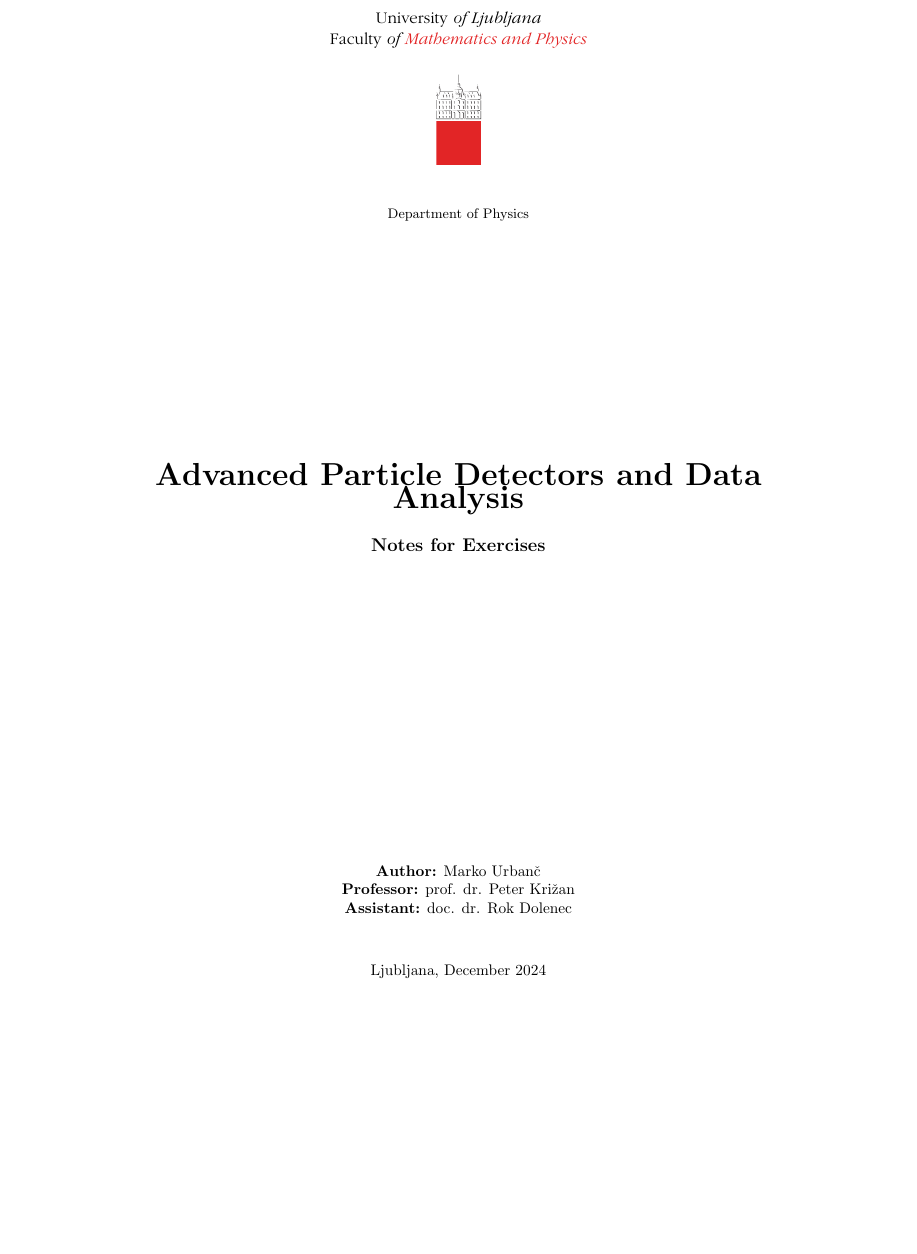
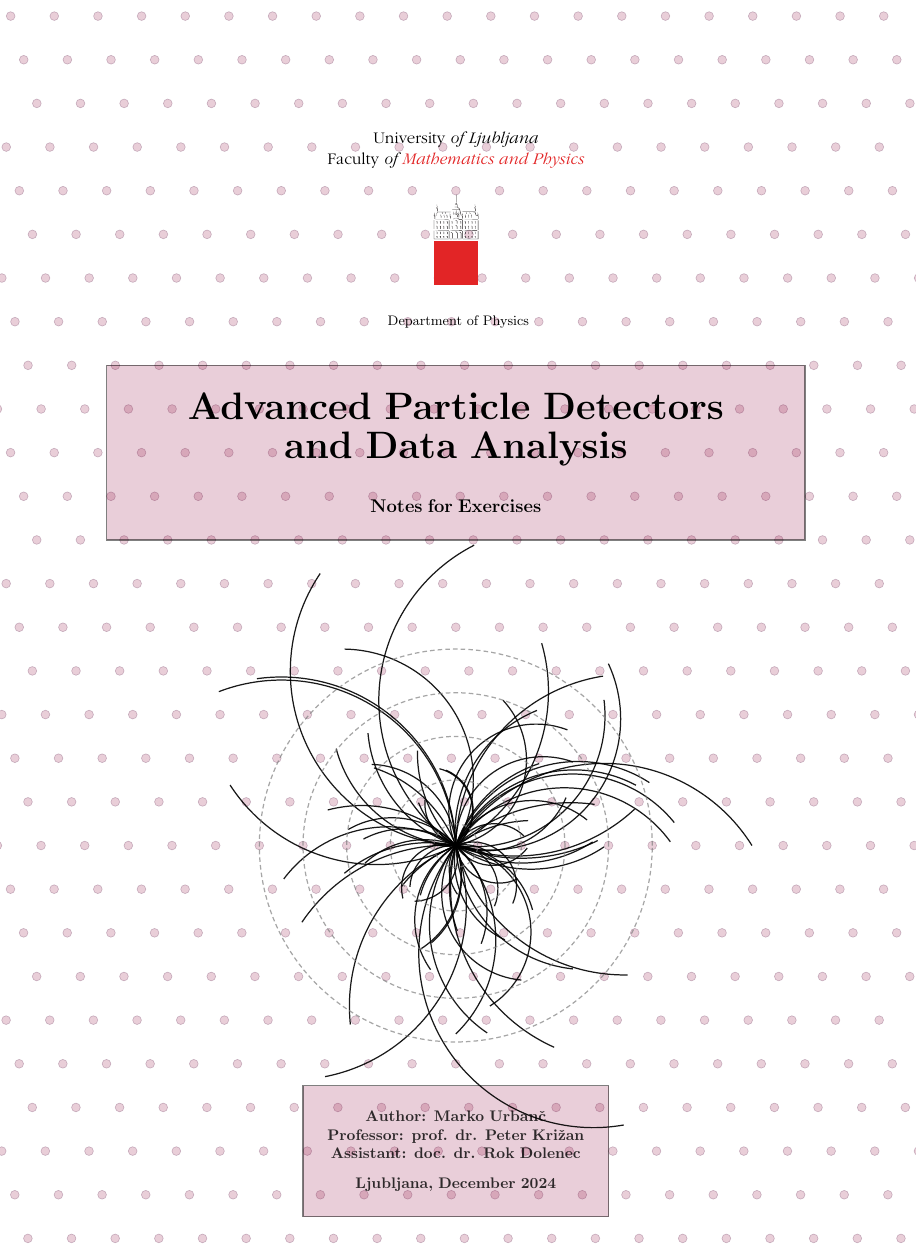
Before and after one commit to pengu5055/ndd-exercises, a LaTeX document (Latex/ndd-ex.tex, which reads Latex/cover.tikz): part of page 1 of 18, cut so that both start at the same text, the shorter picture padded with empty space. Compiled offline with pdfLaTeX.

Commit message:
feat: :art: add cover art

```diff
--- /dev/null
+++ b/Latex/cover.tikz
@@ -0,0 +1,48 @@
+\begin{tikzpicture}[remember picture,overlay]
+\def\dotColor{dots-cover-color}
+\def\dotBorderColor{dots-cover-border-color}
+\def\circleRadius{0.1cm}
+\def\circleSpacing{2}
+\def\angle{35}
+
+% Background Grid
+\foreach \x in {-10,-9.5,...,10}{
+    \foreach \y in {-10,-9.5,...,10}{
+        % Calculate the slanted positions
+        \pgfmathsetmacro{\slantX}{\x + \y * tan(\angle)}
+        \pgfmathsetmacro{\slantY}{\y}
+        \filldraw[fill=\dotColor!40, draw=\dotBorderColor!60] (\slantX*\circleSpacing, \slantY*\circleSpacing) circle (\circleRadius);
+    }
+}
+
+% Title With Box
+\begin{scope}[yshift=4cm]
+    \fill[\dotColor, opacity=0.2] (-8, -2) rectangle (8, 2);
+    \draw[black, thick] (-8, -2) rectangle (8, 2);
+
+    \node[align=center, text opacity=1, text width=\textwidth] at (0, 0) {
+        {\Huge\bfseries \spaceskip=0.3em Advanced Particle Detectors}
+        \\[0.25cm]
+        {\Huge\bfseries \spaceskip=0.3em and Data Analysis}
+        \\[0.75cm]
+        {\large\bfseries Notes for Exercises}
+    };
+\end{scope}
+
+% Author, Professor, and Date
+\begin{scope}[yshift=-12cm]
+    \fill[\dotColor, opacity=0.2] (-3.5, -1.5) rectangle (3.5, 1.5);
+    \draw[black, thick] (-3.5, -1.5) rectangle (3.5, 1.5);
+    \node[align=center, text opacity=0.8, text width=\textwidth] at (0, 0) {
+        {\textbf{Author: Marko Urbanč}}
+        \\
+        {\textbf{Professor: prof. dr. Peter Križan}}
+        \\
+        {\textbf{Assistant: doc. dr. Rok Dolenec}}
+        \\[0.25cm]
+        {\textbf{Ljubljana, December 2024}}
+    };
+\end{scope}
+
+
+\end{tikzpicture}
--- a/Latex/ndd-ex.tex
+++ b/Latex/ndd-ex.tex
@@ -13,7 +13,9 @@
 \usepackage{bm}
 \usepackage{float}
 \usepackage{xfrac}
+\usepackage{tikz}
 \usepackage{accents}
+\usepackage{tcolorbox}
 \hypersetup{colorlinks=true}
 
 % Load the natbib package for citation style
```
Also changed, not shown: Latex/tracks.tikz (added, +19 -0 lines), Latex/ndd-ex.pdf, Latex/ndd-ex.tex (43 more changed lines), 5 other files.
